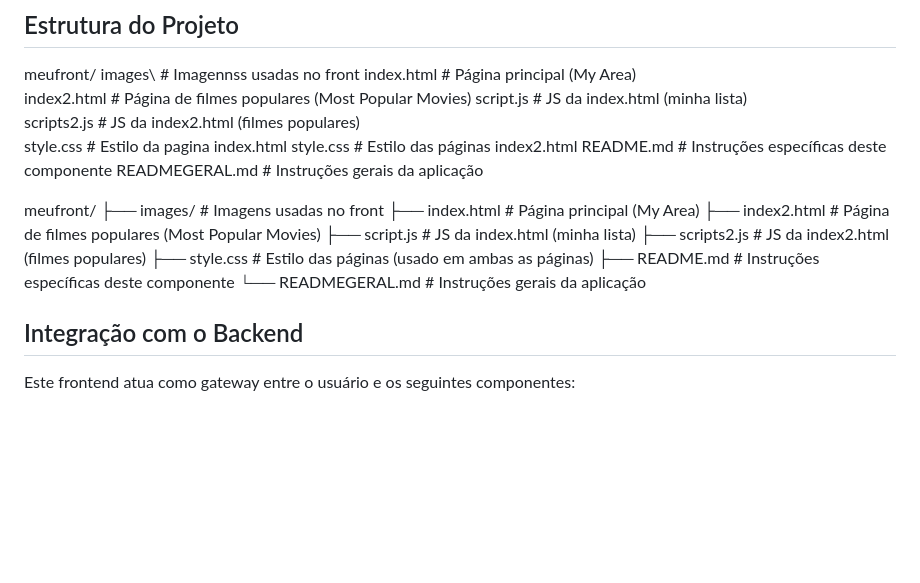
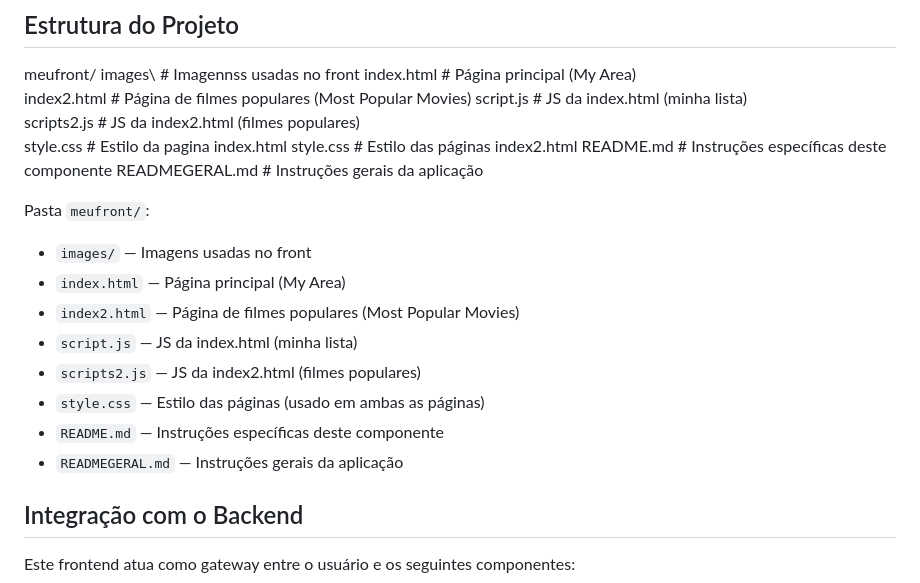
Before and after one commit to patriciafraga123/MVP-PUC, a Markdown page: meufront/README.md, the part around the change. GitHub-like rendering; blank space fills up the shorter version.

```diff
--- a/meufront/README.md
+++ b/meufront/README.md
@@ -67,15 +67,16 @@ style.css              # Estilo das páginas index2.html
 README.md              # Instruções específicas deste componente
 READMEGERAL.md         # Instruções gerais da aplicação
 
-meufront/
-├── images/              # Imagens usadas no front
-├── index.html           # Página principal (My Area)
-├── index2.html          # Página de filmes populares (Most Popular Movies)
-├── script.js            # JS da index.html (minha lista)
-├── scripts2.js          # JS da index2.html (filmes populares)
-├── style.css            # Estilo das páginas (usado em ambas as páginas)
-├── README.md            # Instruções específicas deste componente
-└── READMEGERAL.md       # Instruções gerais da aplicação
+Pasta `meufront/`:
+
+- `images/` — Imagens usadas no front
+- `index.html` — Página principal (My Area)
+- `index2.html` — Página de filmes populares (Most Popular Movies)
+- `script.js` — JS da index.html (minha lista)
+- `scripts2.js` — JS da index2.html (filmes populares)
+- `style.css` — Estilo das páginas (usado em ambas as páginas)
+- `README.md` — Instruções específicas deste componente
+- `READMEGERAL.md` — Instruções gerais da aplicação
 
 
 
```
